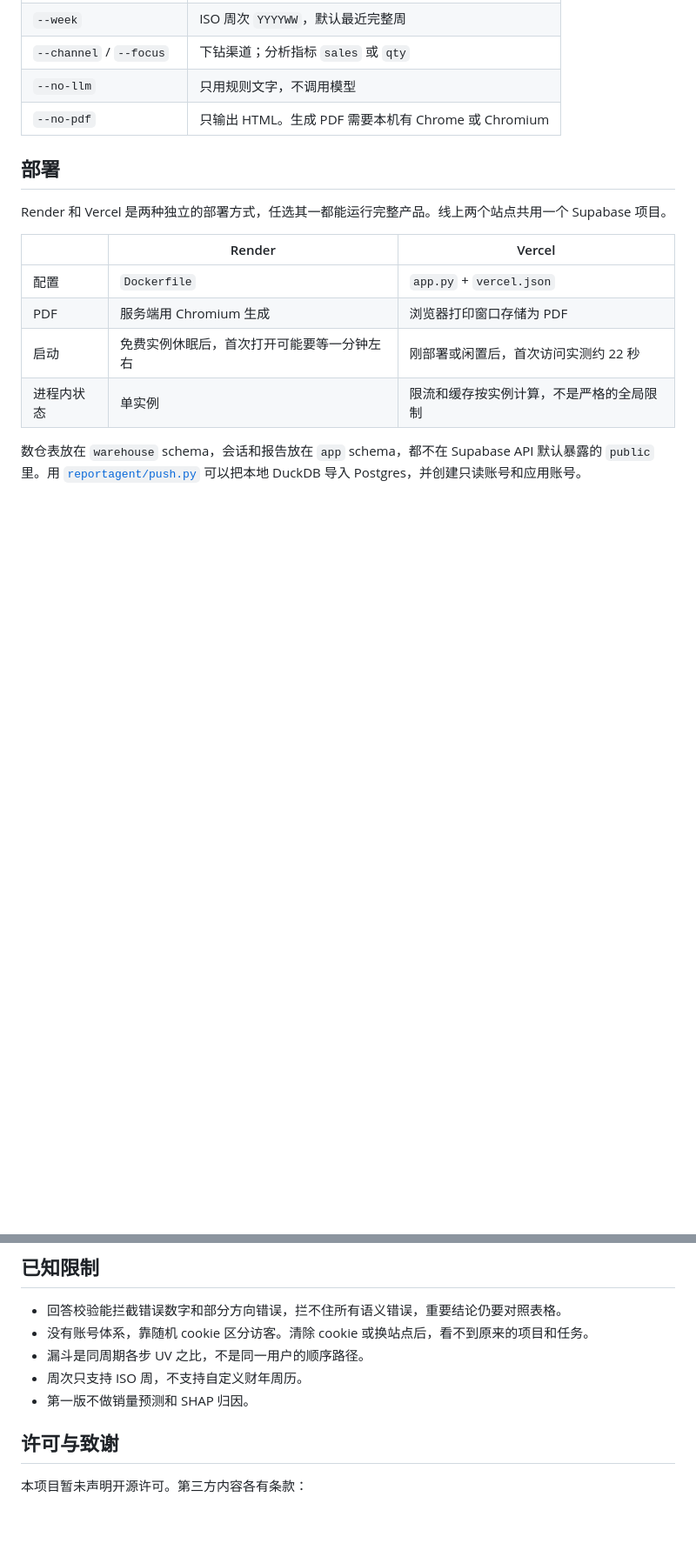
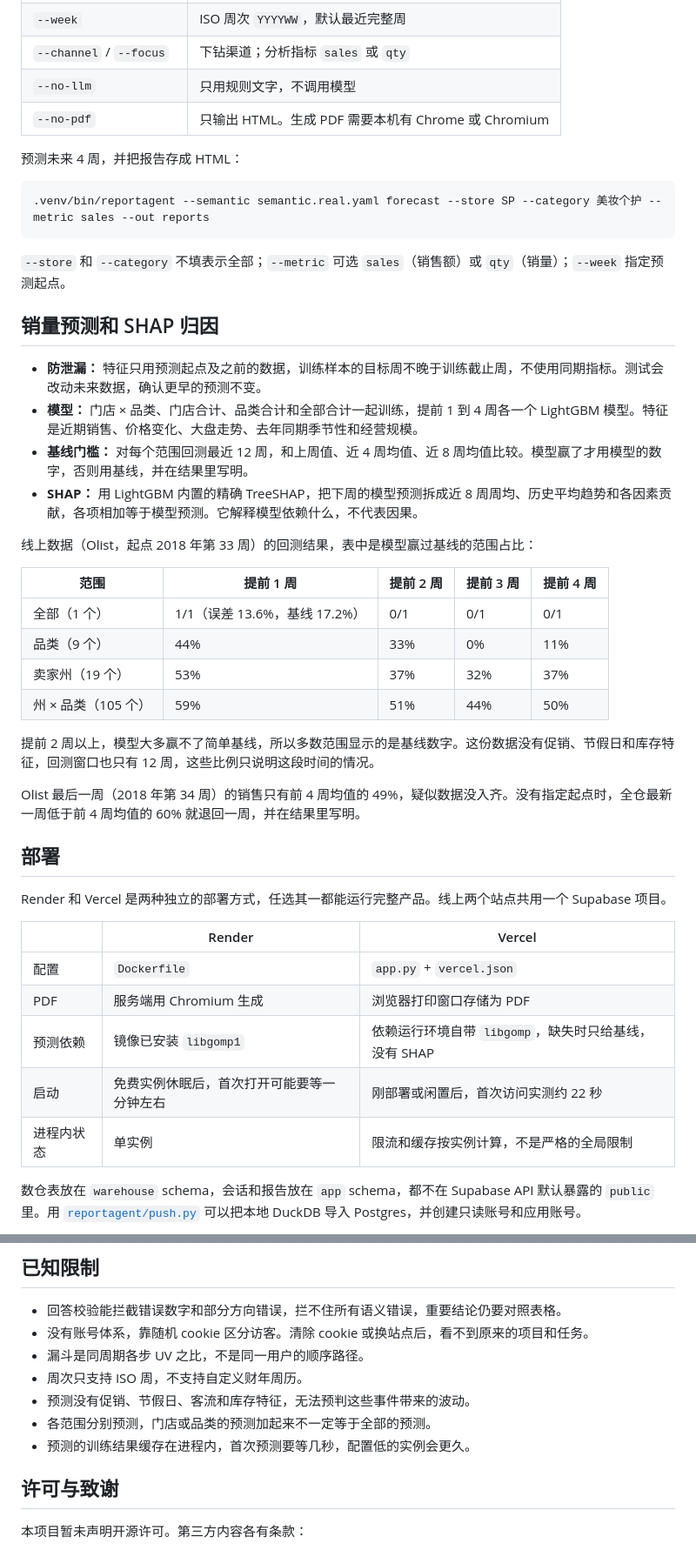
Before and after one commit to Howieu/reportagent, a Markdown page: README.md, 2 parts joined by grey strips. Shown at 87% size. Rendered like a GitHub page; blank space fills up the shorter version.

````diff
--- a/README.md
+++ b/README.md
@@ -134,6 +135,34 @@ sources:
 | `--no-llm` | 只用规则文字，不调用模型 |
 | `--no-pdf` | 只输出 HTML。生成 PDF 需要本机有 Chrome 或 Chromium |
 
+预测未来 4 周，并把报告存成 HTML：
+
+```bash
+.venv/bin/reportagent --semantic semantic.real.yaml forecast --store SP --category 美妆个护 --metric sales --out reports
+```
+
+`--store` 和 `--category` 不填表示全部；`--metric` 可选 `sales`（销售额）或 `qty`（销量）；`--week` 指定预测起点。
+
+## 销量预测和 SHAP 归因
+
+- **防泄漏：** 特征只用预测起点及之前的数据，训练样本的目标周不晚于训练截止周，不使用同期指标。测试会改动未来数据，确认更早的预测不变。
+- **模型：** 门店 × 品类、门店合计、品类合计和全部合计一起训练，提前 1 到 4 周各一个 LightGBM 模型。特征是近期销售、价格变化、大盘走势、去年同期季节性和经营规模。
+- **基线门槛：** 对每个范围回测最近 12 周，和上周值、近 4 周均值、近 8 周均值比较。模型赢了才用模型的数字，否则用基线，并在结果里写明。
+- **SHAP：** 用 LightGBM 内置的精确 TreeSHAP，把下周的模型预测拆成近 8 周周均、历史平均趋势和各因素贡献，各项相加等于模型预测。它解释模型依赖什么，不代表因果。
+
+线上数据（Olist，起点 2018 年第 33 周）的回测结果，表中是模型赢过基线的范围占比：
+
+| 范围 | 提前 1 周 | 提前 2 周 | 提前 3 周 | 提前 4 周 |
+|---|---|---|---|---|
+| 全部（1 个） | 1/1（误差 13.6%，基线 17.2%） | 0/1 | 0/1 | 0/1 |
+| 品类（9 个） | 44% | 33% | 0% | 11% |
+| 卖家州（19 个） | 53% | 37% | 32% | 37% |
+| 州 × 品类（105 个） | 59% | 51% | 44% | 50% |
+
+提前 2 周以上，模型大多赢不了简单基线，所以多数范围显示的是基线数字。这份数据没有促销、节假日和库存特征，回测窗口也只有 12 周，这些比例只说明这段时间的情况。
+
+Olist 最后一周（2018 年第 34 周）的销售只有前 4 周均值的 49%，疑似数据没入齐。没有指定起点时，全仓最新一周低于前 4 周均值的 60% 就退回一周，并在结果里写明。
+
 ## 部署
 
 Render 和 Vercel 是两种独立的部署方式，任选其一都能运行完整产品。线上两个站点共用一个 Supabase 项目。
@@ -142,6 +171,7 @@ Render 和 Vercel 是两种独立的部署方式，任选其一都能运行完
 |---|---|---|
 | 配置 | `Dockerfile` | `app.py` + `vercel.json` |
 | PDF | 服务端用 Chromium 生成 | 浏览器打印窗口存储为 PDF |
+| 预测依赖 | 镜像已安装 `libgomp1` | 依赖运行环境自带 `libgomp`，缺失时只给基线，没有 SHAP |
 | 启动 | 免费实例休眠后，首次打开可能要等一分钟左右 | 刚部署或闲置后，首次访问实测约 22 秒 |
 | 进程内状态 | 单实例 | 限流和缓存按实例计算，不是严格的全局限制 |
 
@@ -188,7 +218,9 @@ tests/         测试：手算数据、演示数仓、公开数据核对
 - 没有账号体系，靠随机 cookie 区分访客。清除 cookie 或换站点后，看不到原来的项目和任务。
 - 漏斗是同周期各步 UV 之比，不是同一用户的顺序路径。
 - 周次只支持 ISO 周，不支持自定义财年周历。
-- 第一版不做销量预测和 SHAP 归因。
+- 预测没有促销、节假日、客流和库存特征，无法预判这些事件带来的波动。
+- 各范围分别预测，门店或品类的预测加起来不一定等于全部的预测。
+- 预测的训练结果缓存在进程内，首次预测要等几秒，配置低的实例会更久。
 
 ## 许可与致谢
 
````
Also changed, not shown: other parts of README.md (+2 -1 lines), docs/specs/2026-11-06-warehouse-native.md (+8 -1 lines), docs/architecture/1-overview.png, docs/architecture/3-tools.png, 14 other files.
